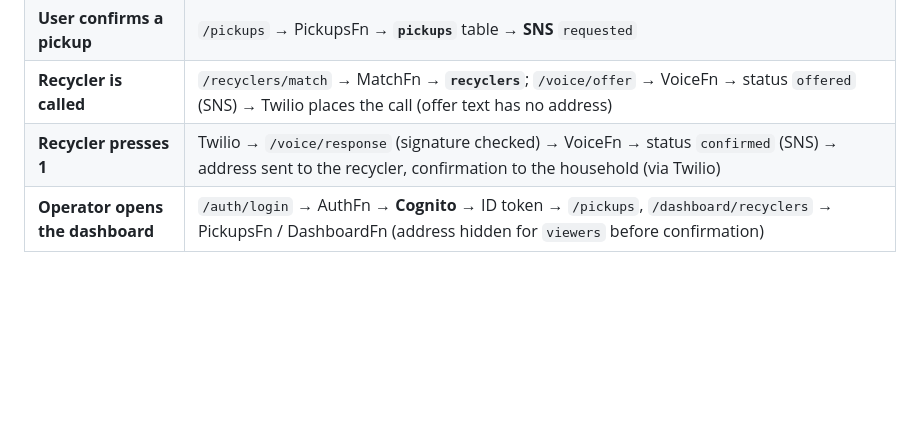
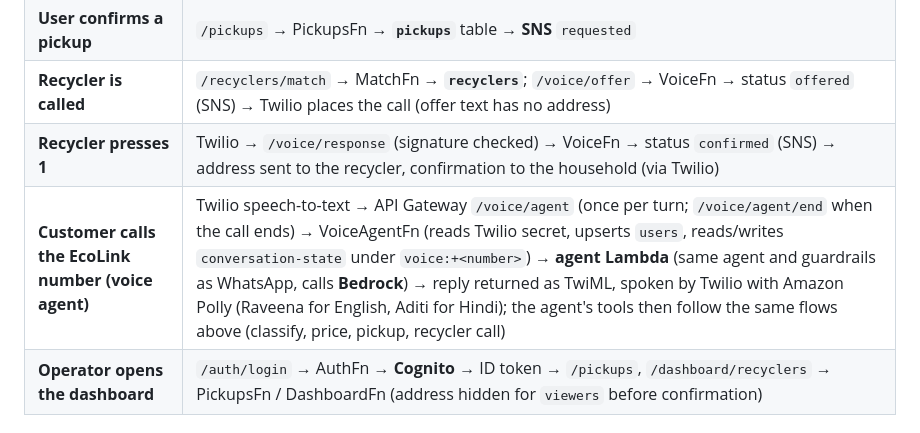
Before and after one commit to NanG08/EcoLink_Team_OffBeat, a Markdown page: README.md, the part around the change. GitHub-like rendering; blank space fills up the shorter version.

```diff
--- a/README.md
+++ b/README.md
@@ -211,6 +211,7 @@ The table definitions live in `backend/ecolink/schema.py` and are shared by the
 | **User confirms a pickup** | `/pickups` → PickupsFn → **`pickups`** table → **SNS** `requested` |
 | **Recycler is called** | `/recyclers/match` → MatchFn → **`recyclers`**; `/voice/offer` → VoiceFn → status `offered` (SNS) → Twilio places the call (offer text has no address) |
 | **Recycler presses 1** | Twilio → `/voice/response` (signature checked) → VoiceFn → status `confirmed` (SNS) → address sent to the recycler, confirmation to the household (via Twilio) |
+| **Customer calls the EcoLink number (voice agent)** | Twilio speech-to-text → API Gateway `/voice/agent` (once per turn; `/voice/agent/end` when the call ends) → VoiceAgentFn (reads Twilio secret, upserts `users`, reads/writes `conversation-state` under `voice:+<number>`) → **agent Lambda** (same agent and guardrails as WhatsApp, calls **Bedrock**) → reply returned as TwiML, spoken by Twilio with Amazon Polly (Raveena for English, Aditi for Hindi); the agent's tools then follow the same flows above (classify, price, pickup, recycler call) |
 | **Operator opens the dashboard** | `/auth/login` → AuthFn → **Cognito** → ID token → `/pickups`, `/dashboard/recyclers` → PickupsFn / DashboardFn (address hidden for `viewers` before confirmation) |
 
 ### Cost, region and clean-up
```
